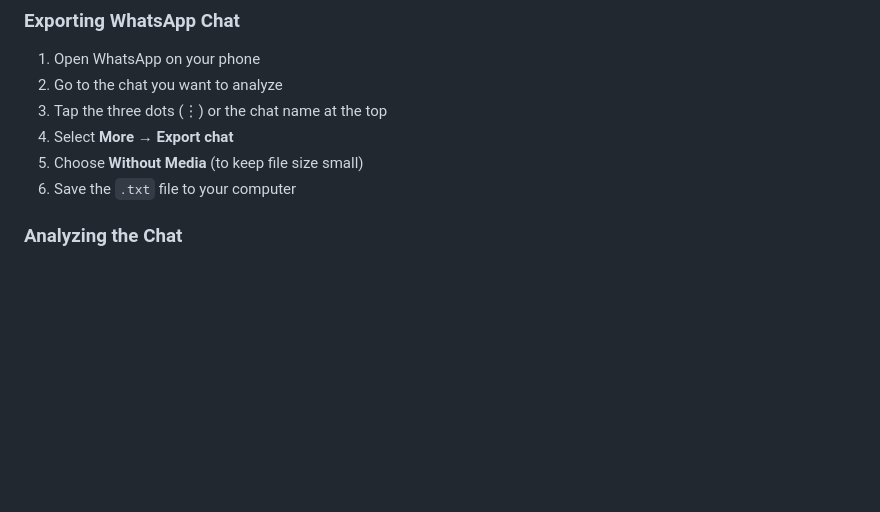
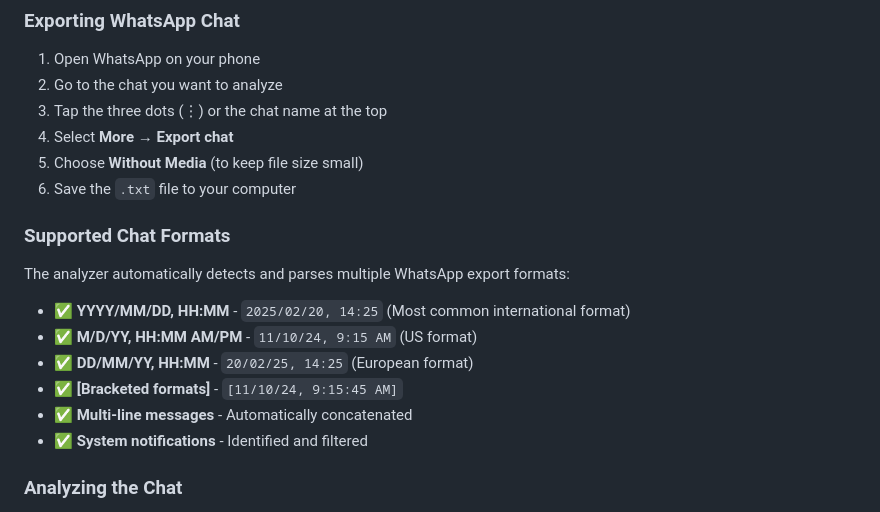
Before and after one commit to chichiwattyp2/handover, a Markdown page: README.md, the part around the change. Drawn GitHub-style; blank space fills up the shorter version.

Commit message:
Document supported WhatsApp export formats in README

```diff
--- a/README.md
+++ b/README.md
@@ -75,6 +75,17 @@ An AI-powered web application that analyzes WhatsApp conversations to provide in
 4. Select **More** → **Export chat**
 5. Choose **Without Media** (to keep file size small)
 6. Save the `.txt` file to your computer
+
+### Supported Chat Formats
+
+The analyzer automatically detects and parses multiple WhatsApp export formats:
+
+- ✅ **YYYY/MM/DD, HH:MM** - `2025/02/20, 14:25` (Most common international format)
+- ✅ **M/D/YY, HH:MM AM/PM** - `11/10/24, 9:15 AM` (US format)
+- ✅ **DD/MM/YY, HH:MM** - `20/02/25, 14:25` (European format)
+- ✅ **[Bracketed formats]** - `[11/10/24, 9:15:45 AM]`
+- ✅ **Multi-line messages** - Automatically concatenated
+- ✅ **System notifications** - Identified and filtered
 
 ### Analyzing the Chat
 
```
